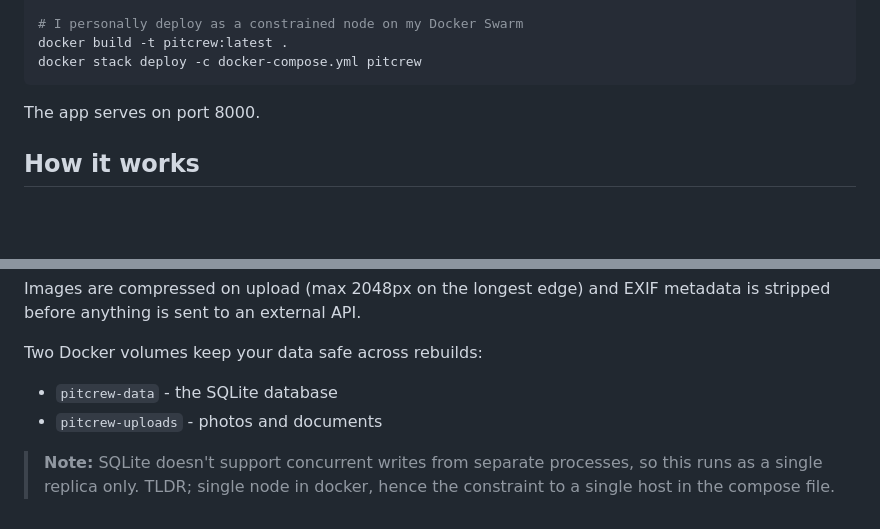
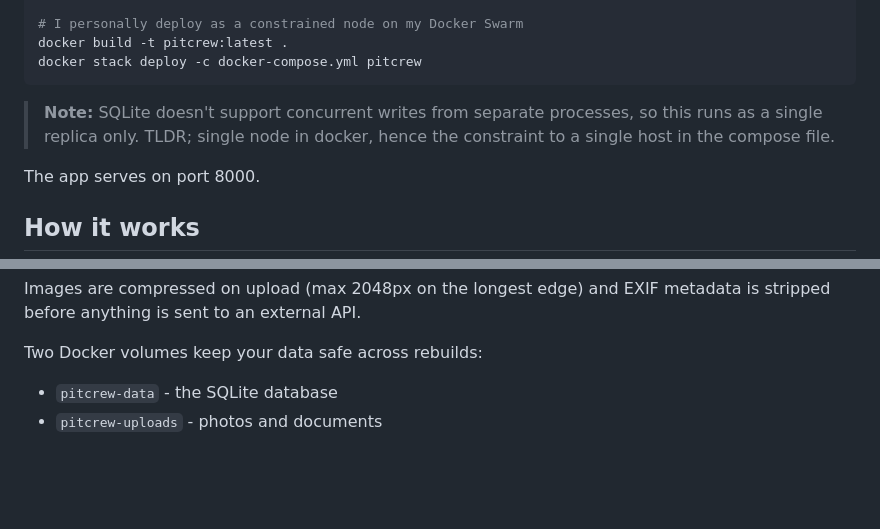
Before and after one commit to saibacloud/pitcrew, a Markdown page: README.md, 2 parts joined by grey strips. Rendered like a GitHub page; blank space fills up the shorter version.

````diff
--- a/README.md
+++ b/README.md
@@ -26,6 +26,7 @@ docker compose up --build
 docker build -t pitcrew:latest .
 docker stack deploy -c docker-compose.yml pitcrew
 ```
+> **Note:** SQLite doesn't support concurrent writes from separate processes, so this runs as a single replica only. TLDR; single node in docker, hence the constraint to a single host in the compose file.
 
 The app serves on port 8000.
 
@@ -97,5 +98,3 @@ Images are compressed on upload (max 2048px on the longest edge) and EXIF metada
 Two Docker volumes keep your data safe across rebuilds:
 - `pitcrew-data` - the SQLite database
 - `pitcrew-uploads` - photos and documents
-
-> **Note:** SQLite doesn't support concurrent writes from separate processes, so this runs as a single replica only. TLDR; single node in docker, hence the constraint to a single host in the compose file.
````
